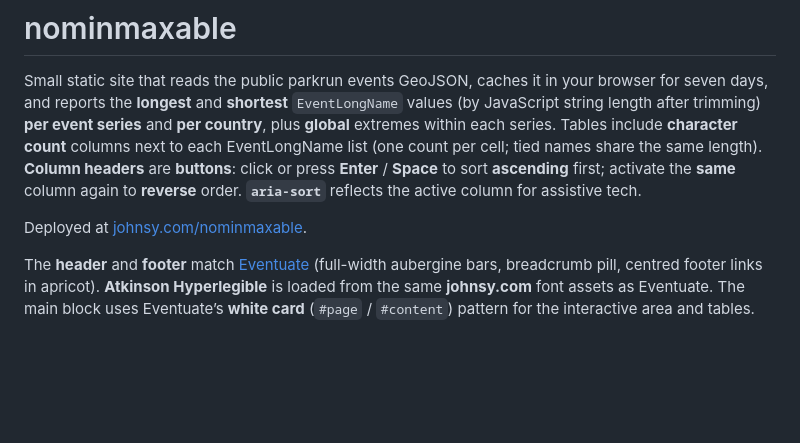
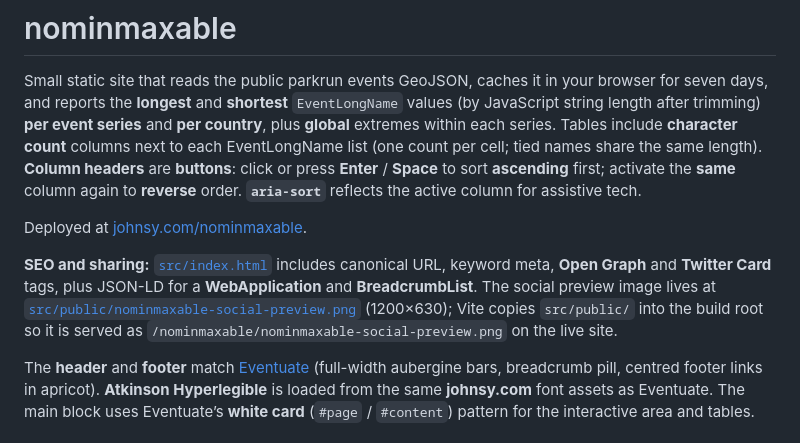
Before and after one commit to johnsyweb/nominmaxable, a Markdown page: README.md, the part around the change. GitHub-like rendering; blank space fills up the shorter version.

Commit message:
docs: document SEO, social meta, and preview image

```diff
--- a/README.md
+++ b/README.md
@@ -3,6 +3,8 @@
 Small static site that reads the public parkrun events GeoJSON, caches it in your browser for seven days, and reports the **longest** and **shortest** `EventLongName` values (by JavaScript string length after trimming) **per event series** and **per country**, plus **global** extremes within each series. Tables include **character count** columns next to each EventLongName list (one count per cell; tied names share the same length). **Column headers** are **buttons**: click or press **Enter** / **Space** to sort **ascending** first; activate the **same** column again to **reverse** order. **`aria-sort`** reflects the active column for assistive tech.
 
 Deployed at [johnsy.com/nominmaxable](https://www.johnsy.com/nominmaxable/).
+
+**SEO and sharing:** [`src/index.html`](./src/index.html) includes canonical URL, keyword meta, **Open Graph** and **Twitter Card** tags, plus JSON-LD for a **WebApplication** and **BreadcrumbList**. The social preview image lives at [`src/public/nominmaxable-social-preview.png`](./src/public/nominmaxable-social-preview.png) (1200×630); Vite copies `src/public/` into the build root so it is served as `/nominmaxable/nominmaxable-social-preview.png` on the live site.
 
 The **header** and **footer** match [Eventuate](https://www.johnsy.com/eventuate/) (full-width aubergine bars, breadcrumb pill, centred footer links in apricot). **Atkinson Hyperlegible** is loaded from the same **johnsy.com** font assets as Eventuate. The main block uses Eventuate’s **white card** (`#page` / `#content`) pattern for the interactive area and tables.
 
```
